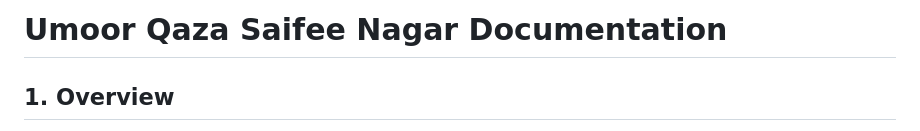
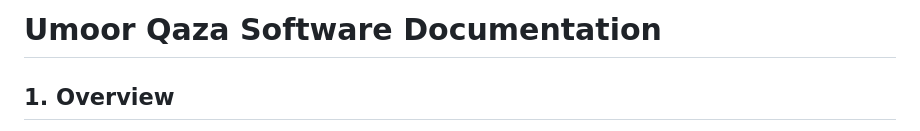
Before and after one commit to hatimhamid/Qaza_Software, a Markdown page: DOCUMENTATION.md, the part around the change. Drawn GitHub-style.

```diff
--- a/DOCUMENTATION.md
+++ b/DOCUMENTATION.md
@@ -1,4 +1,4 @@
-# Umoor Qaza Saifee Nagar Documentation
+# Umoor Qaza Software Documentation
 
 ## 1. Overview
 
```
